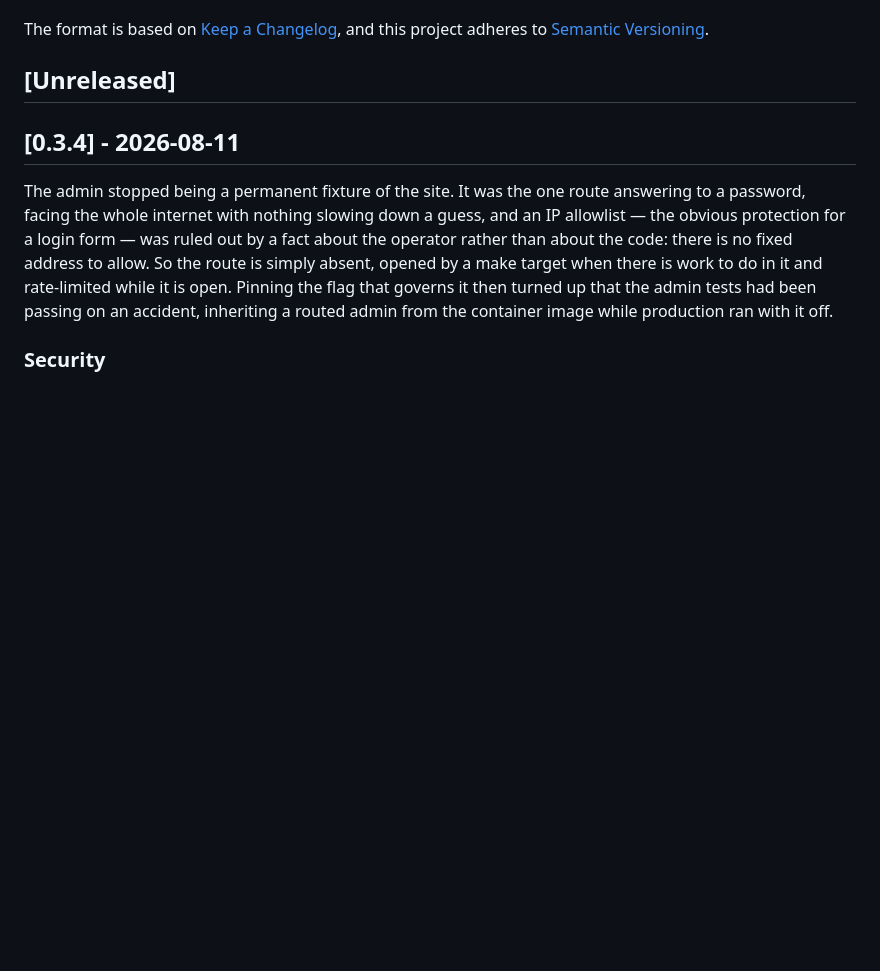
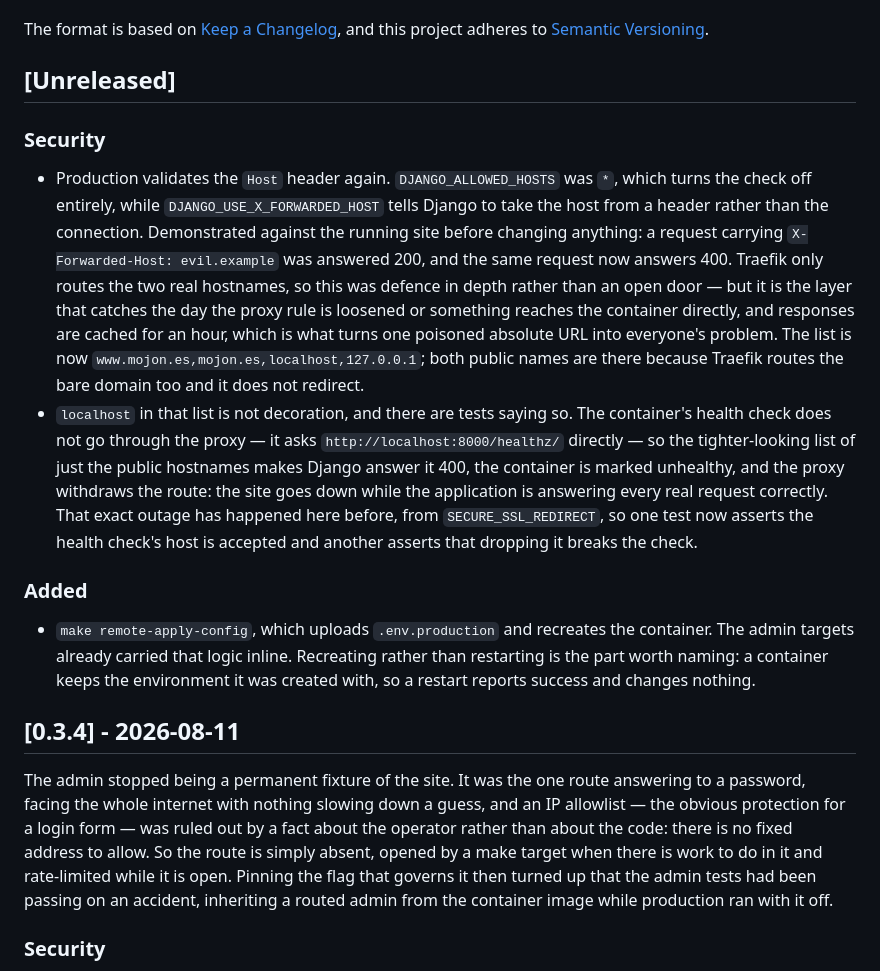
Before and after one commit to tvalverde/soccertime, a Markdown page: CHANGELOG.md, the part around the change. Rendered like a GitHub page; blank space fills up the shorter version.

Commit message:
docs: record the Host header validation fix
Three Medium findings remain, plus four Low and the Django 6.1 item.

Co-Authored-By: Claude Opus 5 (1M context) <noreply@anthropic.com>

```diff
--- a/CHANGELOG.md
+++ b/CHANGELOG.md
@@ -6,6 +6,13 @@ The format is based on [Keep a Changelog](https://keepachangelog.com/en/1.1.0/),
 and this project adheres to [Semantic Versioning](https://semver.org/spec/v2.0.0.html).
 
 ## [Unreleased]
+
+### Security
+- Production validates the `Host` header again. `DJANGO_ALLOWED_HOSTS` was `*`, which turns the check off entirely, while `DJANGO_USE_X_FORWARDED_HOST` tells Django to take the host from a header rather than the connection. Demonstrated against the running site before changing anything: a request carrying `X-Forwarded-Host: evil.example` was answered 200, and the same request now answers 400. Traefik only routes the two real hostnames, so this was defence in depth rather than an open door — but it is the layer that catches the day the proxy rule is loosened or something reaches the container directly, and responses are cached for an hour, which is what turns one poisoned absolute URL into everyone's problem. The list is now `www.mojon.es,mojon.es,localhost,127.0.0.1`; both public names are there because Traefik routes the bare domain too and it does not redirect.
+- `localhost` in that list is not decoration, and there are tests saying so. The container's health check does not go through the proxy — it asks `http://localhost:8000/healthz/` directly — so the tighter-looking list of just the public hostnames makes Django answer it 400, the container is marked unhealthy, and the proxy withdraws the route: the site goes down while the application is answering every real request correctly. That exact outage has happened here before, from `SECURE_SSL_REDIRECT`, so one test now asserts the health check's host is accepted and another asserts that dropping it breaks the check.
+
+### Added
+- `make remote-apply-config`, which uploads `.env.production` and recreates the container. The admin targets already carried that logic inline. Recreating rather than restarting is the part worth naming: a container keeps the environment it was created with, so a restart reports success and changes nothing.
 
 ## [0.3.4] - 2026-08-11
 
```
Also changed, not shown: TODO.md (+9 -8 lines).
